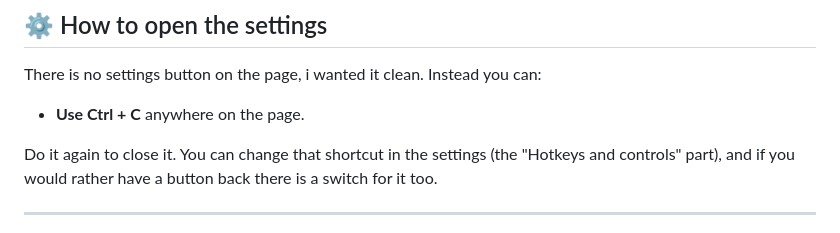
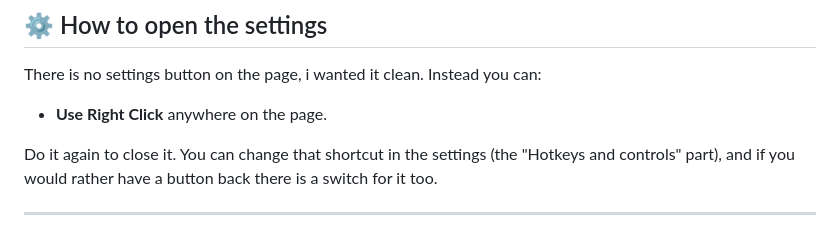
Before and after one commit to RyanLaddy/Mediaplayer-Homepage-For-Browser, a Markdown page: README.md, the part around the change. Drawn GitHub-style.

```diff
--- a/README.md
+++ b/README.md
@@ -26,7 +26,7 @@ Its a free website you can set as your browser's homepage and new tab. It grabs
 
 There is no settings button on the page, i wanted it clean. Instead you can:
 
-- **Use Ctrl + C** anywhere on the page.
+- **Use Right Click** anywhere on the page.
 
 Do it again to close it. You can change that shortcut in the settings (the "Hotkeys and controls" part), and if you would rather have a button back there is a switch for it too.
 
```
